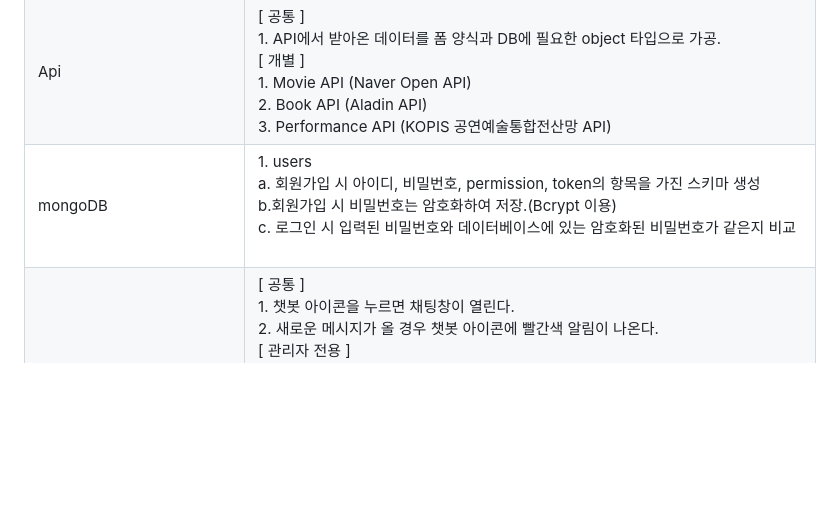
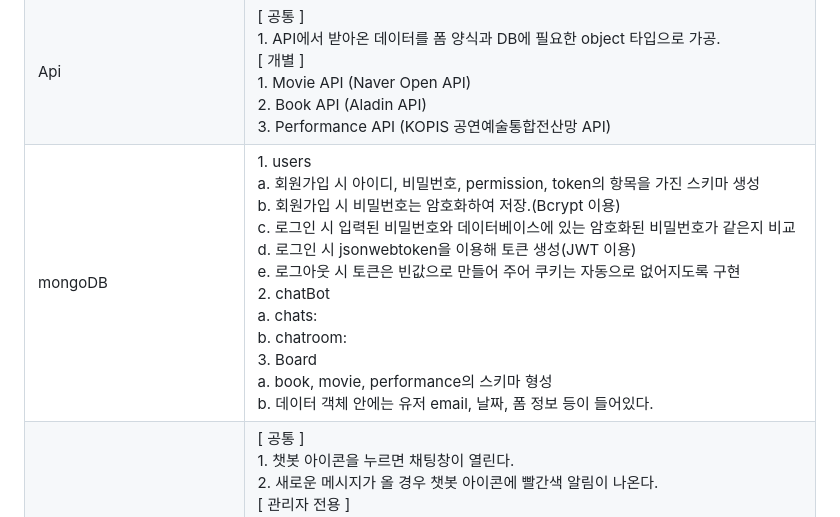
Before and after one commit to doch2130/3rd_Project_CultureLog, a Markdown page: README.md, the part around the change. Rendered like a GitHub page; blank space fills up the shorter version.

```diff
--- a/README.md
+++ b/README.md
@@ -17,7 +17,7 @@ CultureLog는 내가 보고 듣고 읽은 것들을 기록하는 공간입니다
 |Board (Movie / Book / Performance)|1. 검색 창에 검색어를 입력하면 서버를 통해 각 API에 요청한 데이터를 받아 옴.(검색 기능 내 유효성 검사)<br>2. 검색 창 밑에 API에서 받아온 해당 검색 데이터 리스트가 나타나고 클릭 시 포스터, 제목, 감독, 장르 등의 세부 옵션 폼 내용 자동 완성<br>3. 리뷰 내용을 입력 후 폼을 전송하면 해당 폼의 정보가 DB에 저장 됨. (로그인 유저 정보 포함되어 있음, 폼 전송 시 유효성 검사)|
 |Graph|1. 모든 사용자의 책, 영화, 공연 기록 데이터를 가져온다.<br>2. 로그인 한 사용자의 책, 영화, 공연 기록 데이터를 가져 옴.<br>3. 데이터를 바탕으로 그래프가 그려짐.|
 |Api|[ 공통 ]<br>1. API에서 받아온 데이터를 폼 양식과 DB에 필요한 object 타입으로 가공.<br> [ 개별 ]<br>1. Movie API (Naver Open API)<br>2. Book API (Aladin API)<br>3. Performance API (KOPIS 공연예술통합전산망 API)|
-|mongoDB|1. users <br>a. 회원가입 시 아이디, 비밀번호, permission, token의 항목을 가진 스키마 생성<br>b.회원가입 시 비밀번호는 암호화하여 저장.(Bcrypt 이용)<br>c. 로그인 시 입력된 비밀번호와 데이터베이스에 있는 암호화된 비밀번호가 같은지 비교<br><br>|
+|mongoDB|1. users <br>  a. 회원가입 시 아이디, 비밀번호, permission, token의 항목을 가진 스키마 생성<br>  b. 회원가입 시 비밀번호는 암호화하여 저장.(Bcrypt 이용)<br>  c. 로그인 시 입력된 비밀번호와 데이터베이스에 있는 암호화된 비밀번호가 같은지 비교<br>  d. 로그인 시 jsonwebtoken을 이용해 토큰 생성(JWT 이용)<br>  e. 로그아웃 시 토큰은 빈값으로 만들어 주어 쿠키는 자동으로 없어지도록 구현<br>2. chatBot<br>  a. chats: <br>  b. chatroom: <br>3. Board<br>  a. book, movie, performance의 스키마 형성<br>  b. 데이터 객체 안에는 유저 email, 날짜, 폼 정보 등이 들어있다.|
 |ChatBot|[ 공통 ]<br>1. 챗봇 아이콘을 누르면 채팅창이 열린다. <br>2. 새로운 메시지가 올 경우 챗봇 아이콘에 빨간색 알림이 나온다. <br>[ 관리자 전용 ]<br>1. 채팅방 리스트가 있다.<br>2. 채팅방 리스트 데이터 : 새로고침 시 DB에서 받아오기 or 사용자가 메시지를 입력하면 자동 생성 (단, 관리자가 접속해 있는 경우에만)<br>3. 채팅방 나가기 기능이 있다.<br>4. 새로운 메시지가 올 경우 각 방 별로 데이터가 갱신된다.<br>5. 각 방에 대한 마지막 메시지와 메시지 전송한 사람의 ID 또는 닉네임을 볼 수 있다.<br>6. 각 방에 새로운 메시지가 오면 시간에 따라 최상단으로 이동한다.<br>7. 각 방에 새로운 메시지가 오면 읽지 않은 메시지 숫자와 알림이 표시된다.|
 
 <h3> 3. 배포 사이트 </h3>
```
